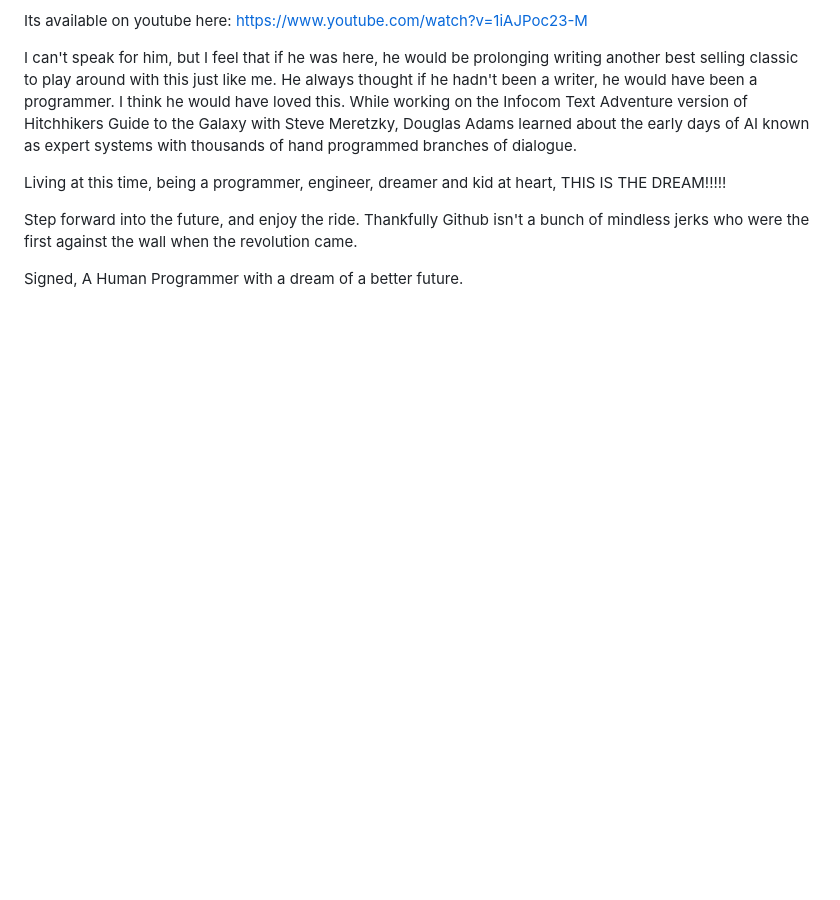
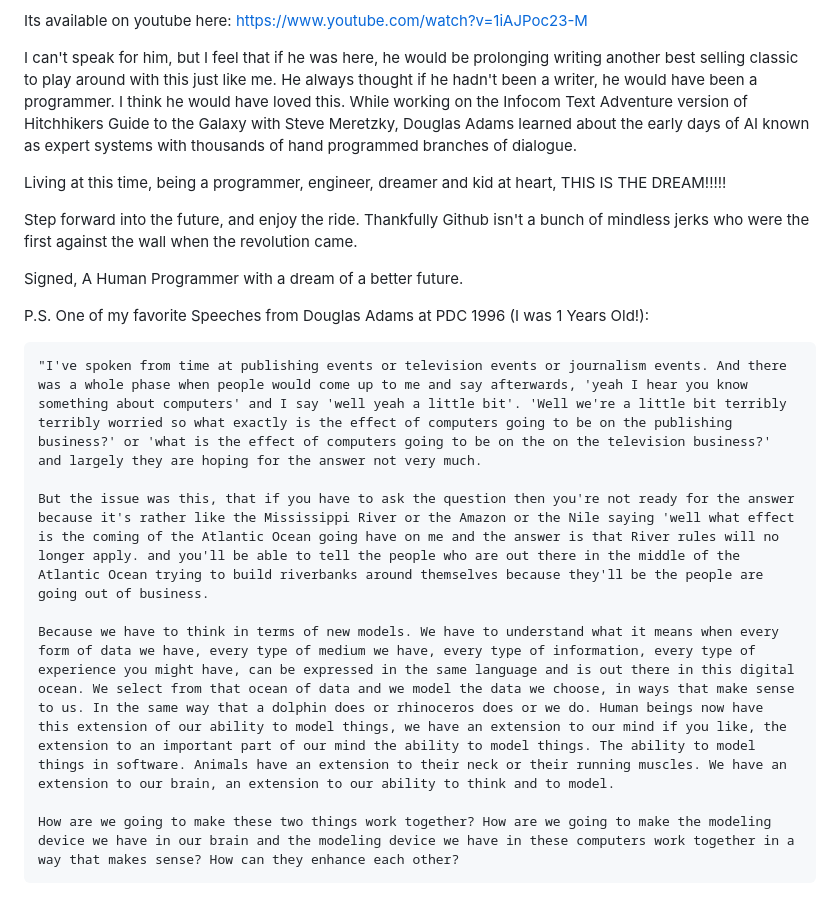
Before and after one commit to mrSiefen/CoPilot-Experiments, a Markdown page: README.md, the part around the change. GitHub-like rendering; blank space fills up the shorter version.

````diff
--- a/README.md
+++ b/README.md
@@ -59,3 +59,15 @@ Step forward into the future, and enjoy the ride. Thankfully Github isn't a bunc
 
 Signed,
     A Human Programmer with a dream of a better future.
+
+P.S. One of my favorite Speeches from Douglas Adams at PDC 1996 (I was 1 Years Old!):
+
+```
+"I've spoken from time at publishing events or television events or journalism events. And there was a whole phase when people would come up to me and say afterwards, 'yeah I hear you know something about computers' and I say 'well yeah a little bit'. 'Well we're a little bit terribly terribly worried so what exactly is the effect of computers going to be on the publishing business?' or 'what is the effect of computers going to be on the on the television business?' and largely they are hoping for the answer not very much.
+
+But the issue was this, that if you have to ask the question then you're not ready for the answer because it's rather like the Mississippi River or the Amazon or the Nile saying 'well what effect is the coming of the Atlantic Ocean going have on me and the answer is that River rules will no longer apply. and you'll be able to tell the people who are out there in the middle of the Atlantic Ocean trying to build riverbanks around themselves because they'll be the people are going out of business.
+
+Because we have to think in terms of new models. We have to understand what it means when every form of data we have, every type of medium we have, every type of information, every type of experience you might have, can be expressed in the same language and is out there in this digital ocean. We select from that ocean of data and we model the data we choose, in ways that make sense to us. In the same way that a dolphin does or rhinoceros does or we do. Human beings now have this extension of our ability to model things, we have an extension to our mind if you like, the extension to an important part of our mind the ability to model things. The ability to model things in software. Animals have an extension to their neck or their running muscles. We have an extension to our brain, an extension to our ability to think and to model.
+
+How are we going to make these two things work together? How are we going to make the modeling device we have in our brain and the modeling device we have in these computers work together in a way that makes sense? How can they enhance each other?
+```
````
